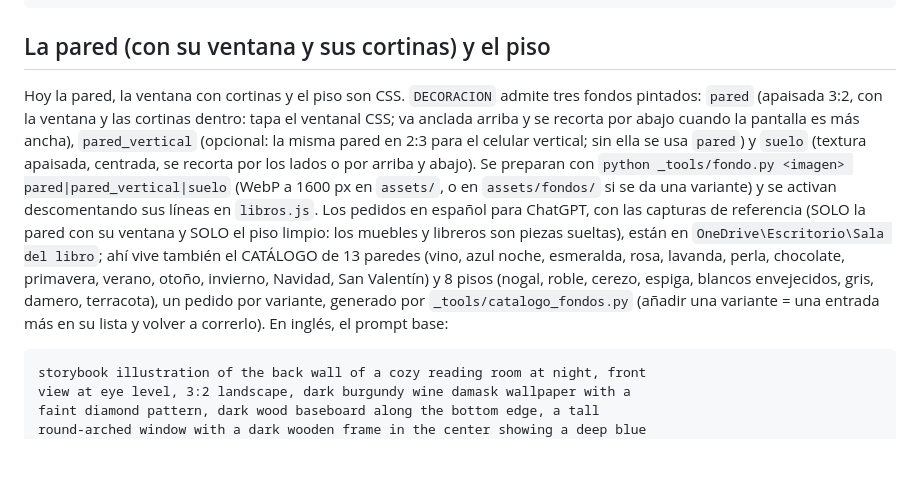
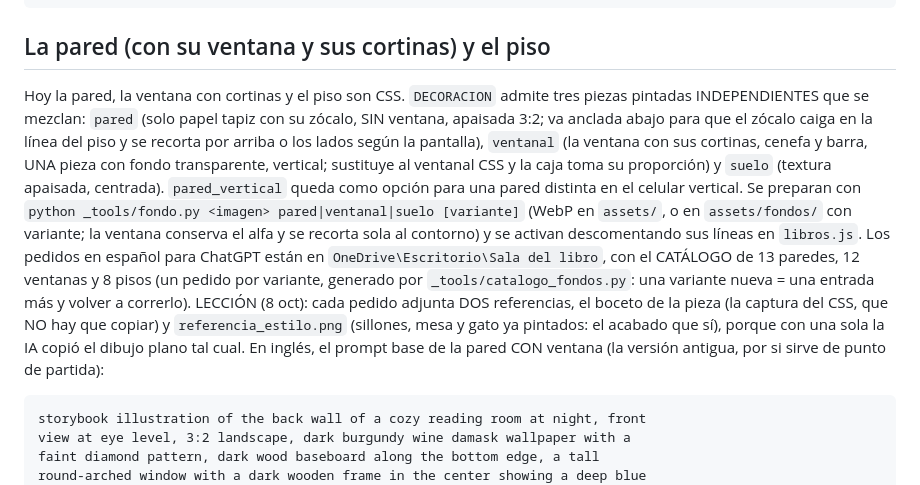
Before and after one commit to mimomomo-code/libro, a Markdown page: PROMPTS.md, the part around the change. Rendered like a GitHub page; blank space fills up the shorter version.

Commit message:
PROMPTS.md al dia con las tres piezas (pared sin ventana, ventanal con alfa, piso) y la leccion de las dos referencias (8 oct, tarde). Solo documentacion: el cableado y el catalogo van en cdf1964.

````diff
--- a/PROMPTS.md
+++ b/PROMPTS.md
@@ -168,22 +168,24 @@ front view, cropped, cut off, floor, shadow, background, blurry
 ## La pared (con su ventana y sus cortinas) y el piso
 
 Hoy la pared, la ventana con cortinas y el piso son CSS. `DECORACION` admite
-tres fondos pintados: `pared` (apaisada 3:2, con la ventana y las cortinas
-dentro: tapa el ventanal CSS; va anclada arriba y se recorta por abajo cuando
-la pantalla es más ancha), `pared_vertical` (opcional: la misma pared en 2:3
-para el celular vertical; sin ella se usa `pared`) y `suelo` (textura
-apaisada, centrada, se recorta por los lados o por arriba y abajo). Se preparan
-con `python _tools/fondo.py <imagen> pared|pared_vertical|suelo` (WebP a 1600
-px en `assets/`, o en `assets/fondos/` si se da una variante) y se activan
-descomentando sus líneas en `libros.js`. Los pedidos en español para ChatGPT,
-con las capturas de referencia (SOLO la pared con su ventana y SOLO el piso
-limpio: los muebles y libreros son piezas sueltas), están en
-`OneDrive\Escritorio\Sala del libro`; ahí vive también el CATÁLOGO de 13 paredes
-(vino, azul noche, esmeralda, rosa, lavanda, perla, chocolate, primavera, verano,
-otoño, invierno, Navidad, San Valentín) y 8 pisos (nogal, roble, cerezo, espiga,
-blancos envejecidos, gris, damero, terracota), un pedido por variante, generado
-por `_tools/catalogo_fondos.py` (añadir una variante = una entrada más en su
-lista y volver a correrlo). En inglés, el prompt base:
+tres piezas pintadas INDEPENDIENTES que se mezclan: `pared` (solo papel tapiz
+con su zócalo, SIN ventana, apaisada 3:2; va anclada abajo para que el zócalo
+caiga en la línea del piso y se recorta por arriba o los lados según la
+pantalla), `ventanal` (la ventana con sus cortinas, cenefa y barra, UNA pieza
+con fondo transparente, vertical; sustituye al ventanal CSS y la caja toma su
+proporción) y `suelo` (textura apaisada, centrada). `pared_vertical` queda
+como opción para una pared distinta en el celular vertical. Se preparan con
+`python _tools/fondo.py <imagen> pared|ventanal|suelo [variante]` (WebP en
+`assets/`, o en `assets/fondos/` con variante; la ventana conserva el alfa y se
+recorta sola al contorno) y se activan descomentando sus líneas en `libros.js`.
+Los pedidos en español para ChatGPT están en `OneDrive\Escritorio\Sala del libro`,
+con el CATÁLOGO de 13 paredes, 12 ventanas y 8 pisos (un pedido por variante,
+generado por `_tools/catalogo_fondos.py`: una variante nueva = una entrada más
+y volver a correrlo). LECCIÓN (8 oct): cada pedido adjunta DOS referencias, el
+boceto de la pieza (la captura del CSS, que NO hay que copiar) y
+`referencia_estilo.png` (sillones, mesa y gato ya pintados: el acabado que sí),
+porque con una sola la IA copió el dibujo plano tal cual. En inglés, el prompt
+base de la pared CON ventana (la versión antigua, por si sirve de punto de partida):
 
 ```
 storybook illustration of the back wall of a cozy reading room at night, front
````
